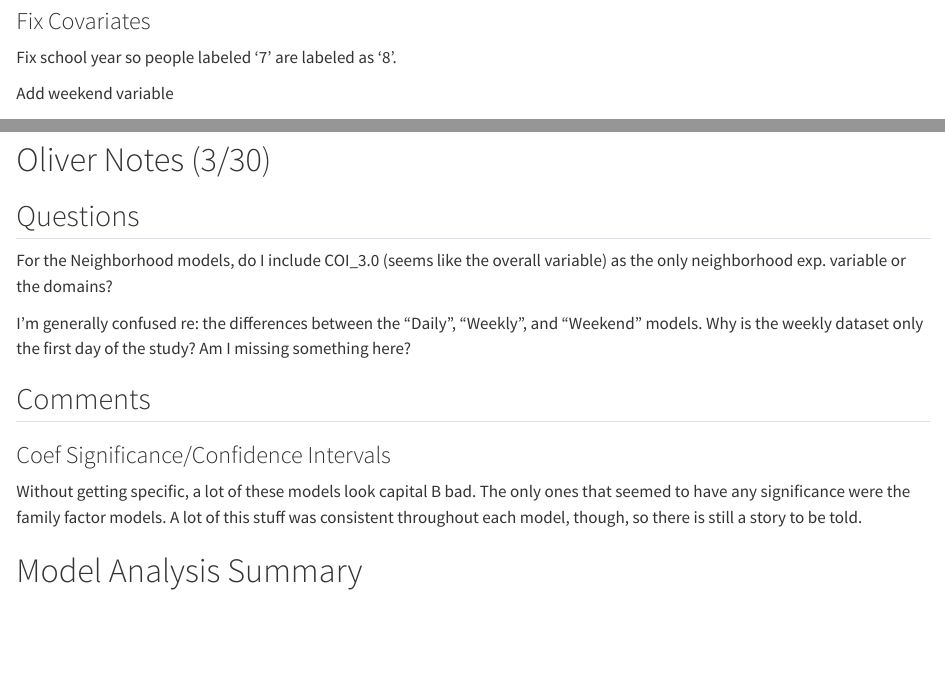
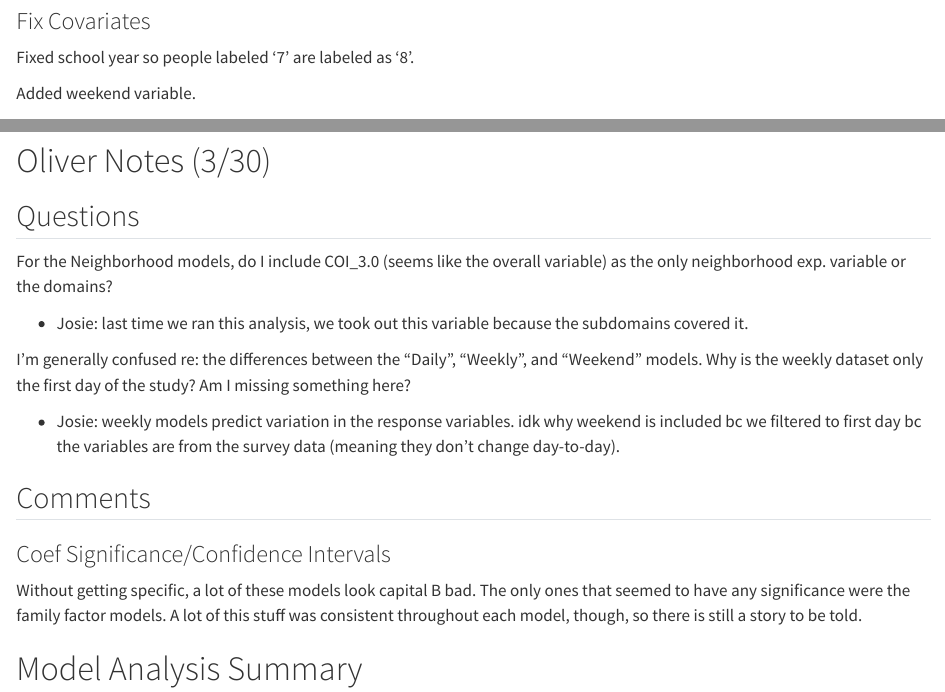
Before and after one commit to noraleer/PUSH-Sleep, a Quarto document (Neighborhood_Effects/updated_analysis_3_26.qmd): the page in a window 1100 px wide, from 1970 px down, and a second part further down, joined at a grey line. Rendered offline with R 4.5, knitr and Pandoc in place of Quarto, with nearby package versions; some code elsewhere in the file could not run offline; long lines of code are wrapped.

Commit message:
notes and stuff

````diff
--- a/Neighborhood_Effects/updated_analysis_3_26.qmd
+++ b/Neighborhood_Effects/updated_analysis_3_26.qmd
@@ -77,9 +77,9 @@ vars <- all %>% select(ParticipantID, merge_study_day, C_ACTI_Date,
 
 ### Fix Covariates
 
-Fix school year so people labeled '7' are labeled as '8'.
+Fixed school year so people labeled '7' are labeled as '8'.
 
-Add weekend variable
+Added weekend variable.
 
 ```{r}
 # c_demo_8_v2 -- Biological Sex
@@ -325,7 +327,11 @@ confint(senv_onsd)
 
 For the Neighborhood models, do I include COI_3.0 (seems like the overall variable) as the only neighborhood exp. variable or the domains?
 
+- Josie: last time we ran this analysis, we took out this variable because the subdomains covered it.
+
 I'm generally confused re: the differences between the "Daily", "Weekly", and "Weekend" models. Why is the weekly dataset only the first day of the study? Am I missing something here?
+
+- Josie: weekly models predict variation in the response variables. idk why weekend is included bc we filtered to first day bc the variables are from the survey data (meaning they don't change day-to-day).
 
 ## Comments
 
````
Also changed, not shown: Neighborhood_Effects/updated_analysis_3_26.qmd (6 more changed lines).
